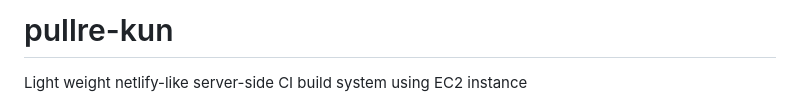
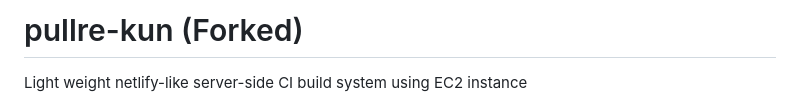
Before and after one commit to uniaim-event-team/pullre-kun, a Markdown page: README.md, the part around the change. GitHub-like rendering.

Commit message:
README clarification

```diff
--- a/README.md
+++ b/README.md
@@ -1,4 +1,4 @@
-# pullre-kun
+# pullre-kun (Forked)
 
 Light weight netlify-like server-side CI build system using EC2 instance
 
```
